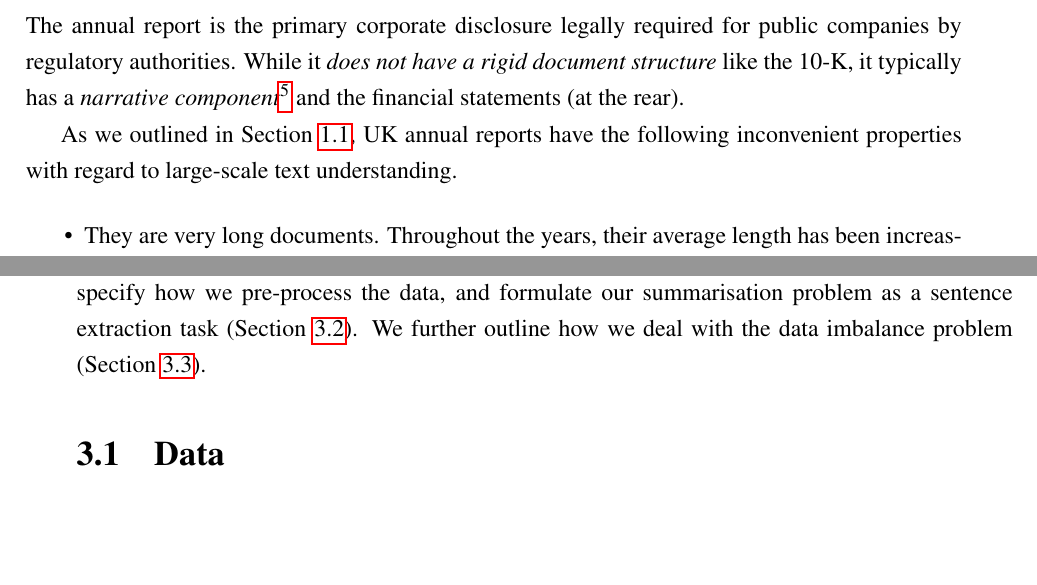
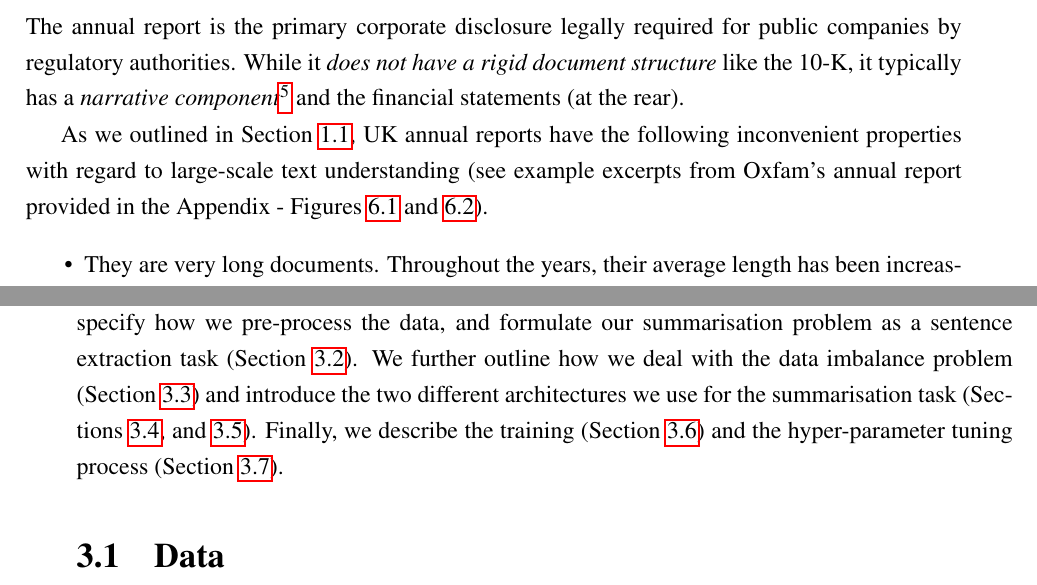
Before and after one commit to Vladislavlhp7/financial_narrative_summarisation_22, a LaTeX thesis (dissertation/report.tex, which reads dissertation/chapter1.tex, dissertation/chapter3.tex): two parts of pages 13 and 36 of 68, joined at a grey line, cut so that both start at the same text, the shorter picture padded with empty space. Compiled offline with pdfLaTeX; a LaTeX package or settings file that is missing is left out.

Commit message:
link appendix
Former-commit-id: da3d5dfe3585d239b807c17e6b5853bc996e61fb

```diff
--- a/dissertation/chapter1.tex
+++ b/dissertation/chapter1.tex
@@ -50,7 +50,8 @@ While it \emph{does not have a rigid document structure} like the 10-K, it typic
 \end{enumerate*}
 } and the financial statements (at the rear).
 
-As we outlined in Section~\ref{sec:financial_reports}, UK annual reports have the following inconvenient properties with regard to large-scale text understanding.
+As we outlined in Section~\ref{sec:financial_reports}, UK annual reports have the following inconvenient properties with
+regard to large-scale text understanding (see example excerpts from Oxfam's annual report provided in the Appendix - Figures~\ref{fig:oxfam1} and~\ref{fig:oxfam2}).
 \begin{itemize}
     \item They are very long documents.
     Throughout the years, their average length has been increasing significantly with the number of pages rising 57\% for the median report from 2003 to 2016 (47 to 74 pages, respectively)~\cite{lewis_young_2019}, due to additional regulations between 2006 and 2008 (\cite{el-haj2019retrieving};
--- a/dissertation/chapter3.tex
+++ b/dissertation/chapter3.tex
@@ -1,7 +1,9 @@
 \chapter{Methodology}\label{ch:methodology}
 In this chapter we describe the FNS text reports and the issues they present (Section~\ref{sec:data}).
 We specify how we pre-process the data, and formulate our summarisation problem as a sentence extraction task (Section~\ref{sec:sentence_extraction}).
-We further outline how we deal with the data imbalance problem (Section~\ref{sec:data_augmentation}).
+We further outline how we deal with the data imbalance problem (Section~\ref{sec:data_augmentation}) and introduce the
+two different architectures we use for the summarisation task (Sections~\ref{sec:rnn_model}, and~\ref{sec:finbert_finetuning}).
+Finally, we describe the training (Section~\ref{sec:training}) and the hyper-parameter tuning process (Section~\ref{sec:hyperparameters}).
 
 \section{Data}\label{sec:data}
 The data for the FNS22 task is a collection of narrative parts of annual reports, converted from PDF to plain text.
```
Also changed, not shown: dissertation/chapter4.tex (+1 -1 lines), dissertation/chapter3.tex (2 more changed lines).
